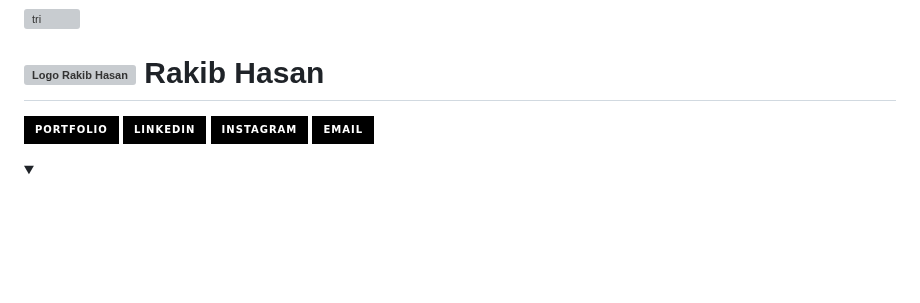
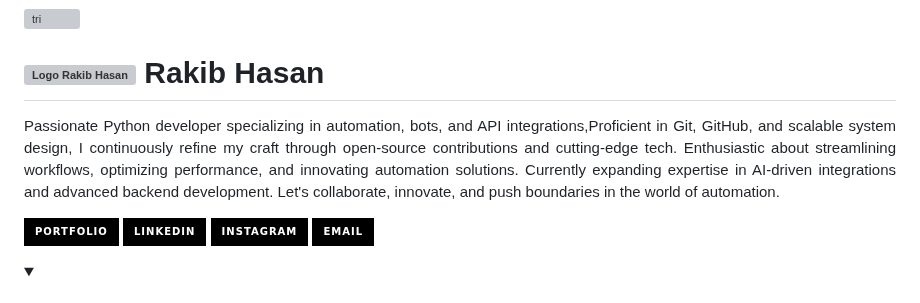
Before and after one commit to fevnem/fevnem, a Markdown page: README.md, the part around the change. Drawn GitHub-style; folded sections open; badges without logos; blank space fills up the shorter version; grey boxes are pictures that could not be loaded.

```diff
--- a/README.md
+++ b/README.md
@@ -7,8 +7,7 @@
 </h1>
 
 <p align="justify">
-
-
+Passionate Python developer specializing in automation, bots, and API integrations,Proficient in Git, GitHub, and scalable system design, I continuously refine my craft through open-source contributions and cutting-edge tech. Enthusiastic about streamlining workflows, optimizing performance, and innovating automation solutions. Currently expanding expertise in AI-driven integrations and advanced backend development. Let's collaborate, innovate, and push boundaries in the world of automation.
 </p>
 
 <!--
```
